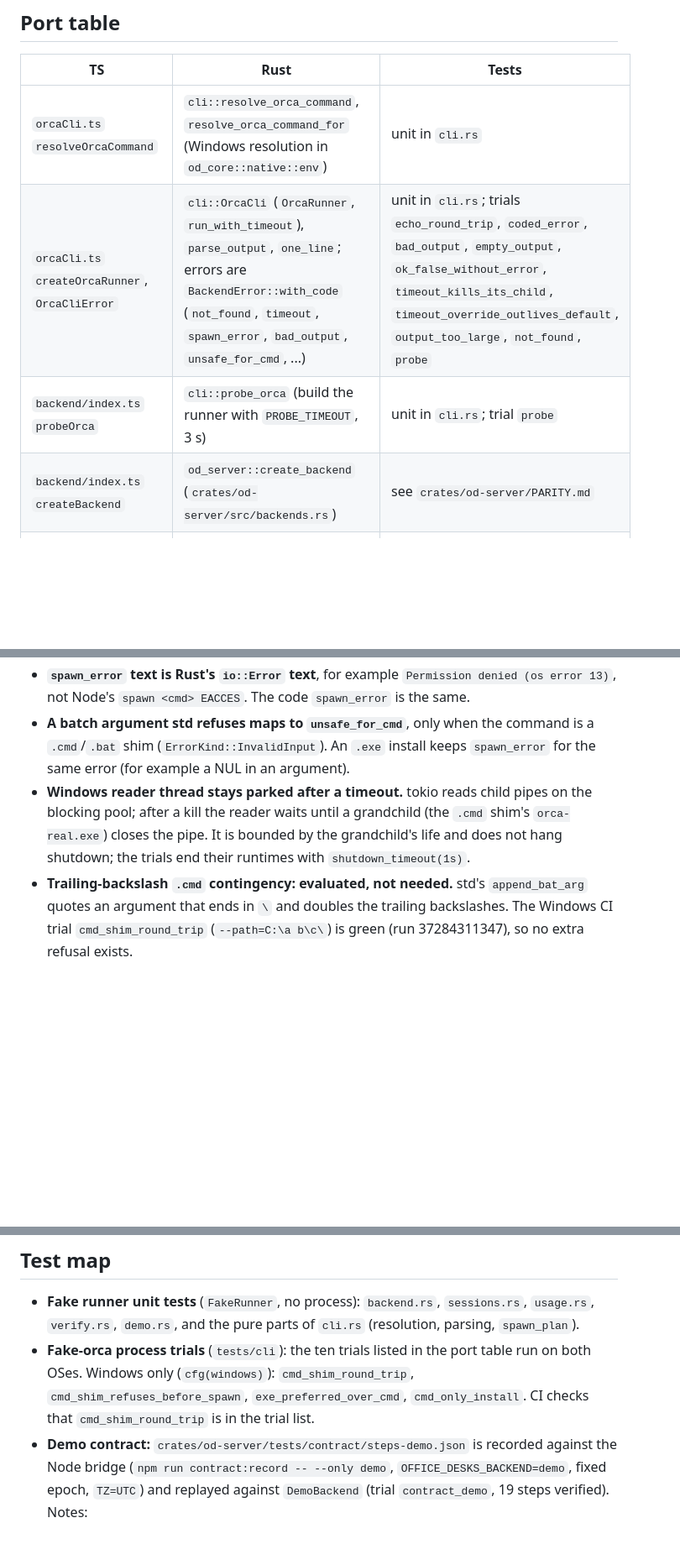
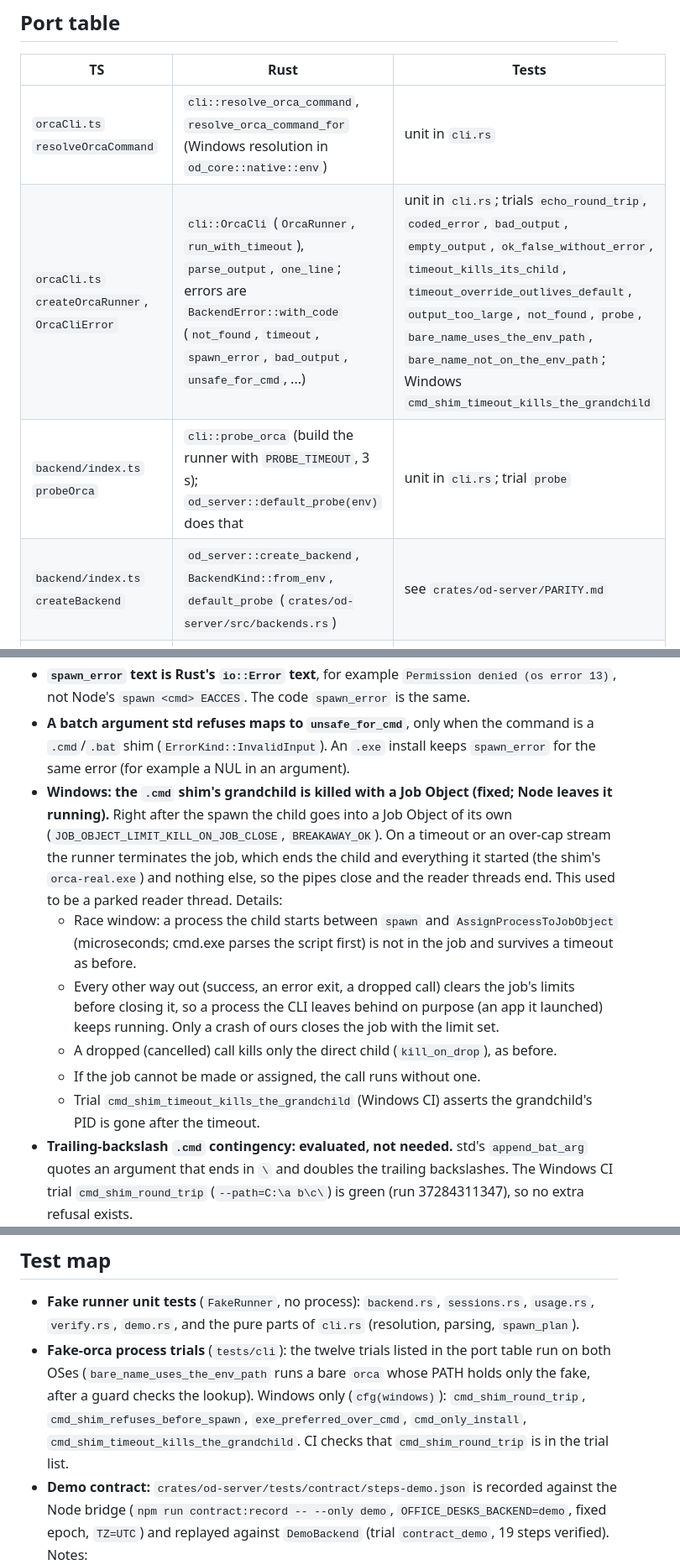
Before and after one commit to Jang-seungminn/office-desks, a Markdown page: crates/od-orca/PARITY.md, 3 parts joined by grey strips. Shown at 84% size. Rendered like a GitHub page; blank space fills up the shorter version.

```diff
--- a/crates/od-orca/PARITY.md
+++ b/crates/od-orca/PARITY.md
@@ -12,9 +12,9 @@ Legend: "unit" means tests inside the module; "trials" means `tests/cli` (libtes
 | TS | Rust | Tests |
 |---|---|---|
 | `orcaCli.ts` `resolveOrcaCommand` | `cli::resolve_orca_command`, `resolve_orca_command_for` (Windows resolution in `od_core::native::env`) | unit in `cli.rs` |
-| `orcaCli.ts` `createOrcaRunner`, `OrcaCliError` | `cli::OrcaCli` (`OrcaRunner`, `run_with_timeout`), `parse_output`, `one_line`; errors are `BackendError::with_code` (`not_found`, `timeout`, `spawn_error`, `bad_output`, `unsafe_for_cmd`, ...) | unit in `cli.rs`; trials `echo_round_trip`, `coded_error`, `bad_output`, `empty_output`, `ok_false_without_error`, `timeout_kills_its_child`, `timeout_override_outlives_default`, `output_too_large`, `not_found`, `probe` |
-| `backend/index.ts` `probeOrca` | `cli::probe_orca` (build the runner with `PROBE_TIMEOUT`, 3 s) | unit in `cli.rs`; trial `probe` |
-| `backend/index.ts` `createBackend` | `od_server::create_backend` (`crates/od-server/src/backends.rs`) | see `crates/od-server/PARITY.md` |
+| `orcaCli.ts` `createOrcaRunner`, `OrcaCliError` | `cli::OrcaCli` (`OrcaRunner`, `run_with_timeout`), `parse_output`, `one_line`; errors are `BackendError::with_code` (`not_found`, `timeout`, `spawn_error`, `bad_output`, `unsafe_for_cmd`, ...) | unit in `cli.rs`; trials `echo_round_trip`, `coded_error`, `bad_output`, `empty_output`, `ok_false_without_error`, `timeout_kills_its_child`, `timeout_override_outlives_default`, `output_too_large`, `not_found`, `probe`, `bare_name_uses_the_env_path`, `bare_name_not_on_the_env_path`; Windows `cmd_shim_timeout_kills_the_grandchild` |
+| `backend/index.ts` `probeOrca` | `cli::probe_orca` (build the runner with `PROBE_TIMEOUT`, 3 s); `od_server::default_probe(env)` does that | unit in `cli.rs`; trial `probe` |
+| `backend/index.ts` `createBackend` | `od_server::create_backend`, `BackendKind::from_env`, `default_probe` (`crates/od-server/src/backends.rs`) | see `crates/od-server/PARITY.md` |
 | `backend/orca.ts` | `backend::OrcaBackend`, `orca_hire_args`, `join_lines_for_cmd` | unit in `backend.rs` (`orcaBackend.test.ts` cases one to one, plus `lenient_shapes`, `no_plain_errors`, the retry cap and hire tests) |
 | `sessionResolver.ts` | `sessions::{SessionResolver, search_key}`, `verify::transcript_verifier` | unit in `sessions.rs`, `verify.rs` |
 | `usage.ts` | `usage::to_usage` | unit in `usage.rs` |
@@ -33,7 +35,12 @@ Process runner (`cli.rs`):
 - **The timeout kill is SIGKILL** (`start_kill`; TerminateProcess on Windows). Node's `execFile` sends SIGTERM. Reason: tokio offers the forceful kill, and the child is reaped (at most 1 s) so no zombie is left.
 - **`spawn_error` text is Rust's `io::Error` text**, for example `Permission denied (os error 13)`, not Node's `spawn <cmd> EACCES`. The code `spawn_error` is the same.
 - **A batch argument std refuses maps to `unsafe_for_cmd`**, only when the command is a `.cmd`/`.bat` shim (`ErrorKind::InvalidInput`). An `.exe` install keeps `spawn_error` for the same error (for example a NUL in an argument).
-- **Windows reader thread stays parked after a timeout.** tokio reads child pipes on the blocking pool; after a kill the reader waits until a grandchild (the `.cmd` shim's `orca-real.exe`) closes the pipe. It is bounded by the grandchild's life and does not hang shutdown; the trials end their runtimes with `shutdown_timeout(1s)`.
+- **Windows: the `.cmd` shim's grandchild is killed with a Job Object (fixed; Node leaves it running).** Right after the spawn the child goes into a Job Object of its own (`JOB_OBJECT_LIMIT_KILL_ON_JOB_CLOSE`, `BREAKAWAY_OK`). On a timeout or an over-cap stream the runner terminates the job, which ends the child and everything it started (the shim's `orca-real.exe`) and nothing else, so the pipes close and the reader threads end. This used to be a parked reader thread. Details:
+  - Race window: a process the child starts between `spawn` and `AssignProcessToJobObject` (microseconds; cmd.exe parses the script first) is not in the job and survives a timeout as before.
+  - Every other way out (success, an error exit, a dropped call) clears the job's limits before closing it, so a process the CLI leaves behind on purpose (an app it launched) keeps running. Only a crash of ours closes the job with the limit set.
+  - A dropped (cancelled) call kills only the direct child (`kill_on_drop`), as before.
+  - If the job cannot be made or assigned, the call runs without one.
+  - Trial `cmd_shim_timeout_kills_the_grandchild` (Windows CI) asserts the grandchild's PID is gone after the timeout.
 - **Trailing-backslash `.cmd` contingency: evaluated, not needed.** std's `append_bat_arg` quotes an argument that ends in `\` and doubles the trailing backslashes. The Windows CI trial `cmd_shim_round_trip` (`--path=C:\a b\c\`) is green (run 37284311347), so no extra refusal exists.
 
 Lenient shapes where TS would throw (TS answers 502 or fails the call; Rust degrades):
@@ -75,7 +83,7 @@ Demo:
 ## Test map
 
 - **Fake runner unit tests** (`FakeRunner`, no process): `backend.rs`, `sessions.rs`, `usage.rs`, `verify.rs`, `demo.rs`, and the pure parts of `cli.rs` (resolution, parsing, `spawn_plan`).
-- **Fake-orca process trials** (`tests/cli`): the ten trials listed in the port table run on both OSes. Windows only (`cfg(windows)`): `cmd_shim_round_trip`, `cmd_shim_refuses_before_spawn`, `exe_preferred_over_cmd`, `cmd_only_install`. CI checks that `cmd_shim_round_trip` is in the trial list.
+- **Fake-orca process trials** (`tests/cli`): the twelve trials listed in the port table run on both OSes (`bare_name_uses_the_env_path` runs a bare `orca` whose PATH holds only the fake, after a guard checks the lookup). Windows only (`cfg(windows)`): `cmd_shim_round_trip`, `cmd_shim_refuses_before_spawn`, `exe_preferred_over_cmd`, `cmd_only_install`, `cmd_shim_timeout_kills_the_grandchild`. CI checks that `cmd_shim_round_trip` is in the trial list.
 - **Demo contract:** `crates/od-server/tests/contract/steps-demo.json` is recorded against the Node bridge (`npm run contract:record -- --only demo`, `OFFICE_DESKS_BACKEND=demo`, fixed epoch, `TZ=UTC`) and replayed against `DemoBackend` (trial `contract_demo`, 19 steps verified). Notes:
   - Timestamps are normalized: the contract normalizer replaces every numeric `updatedAt`, `since`, `lastActivityAt` and `resetsAt` with `0` on both sides, so those values are not compared. Other times (for example `hiredAt` in stats, and transcript `ts`) are compared and are stable because the epoch is fixed.
   - `demo-changes-gated` and `demo-worktree-gated` answer 404 `unknown worktree` on both sides because the demo does not declare the `changes` and `board` capabilities (`server.ts` checks `backend.capabilities.changes` / `.board` before the desk lookup answers); they pin the gating, not a missing desk.
```
Also changed, not shown: other parts of crates/od-orca/PARITY.md (+6 -3 lines), crates/od-core/PARITY.md (+1 -0 lines), crates/od-server/PARITY.md (+3 -2 lines).
